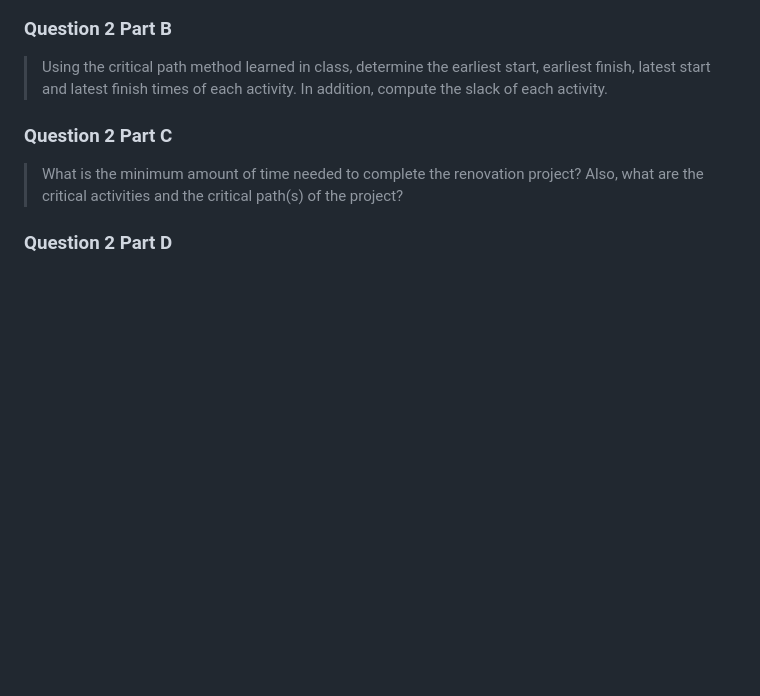
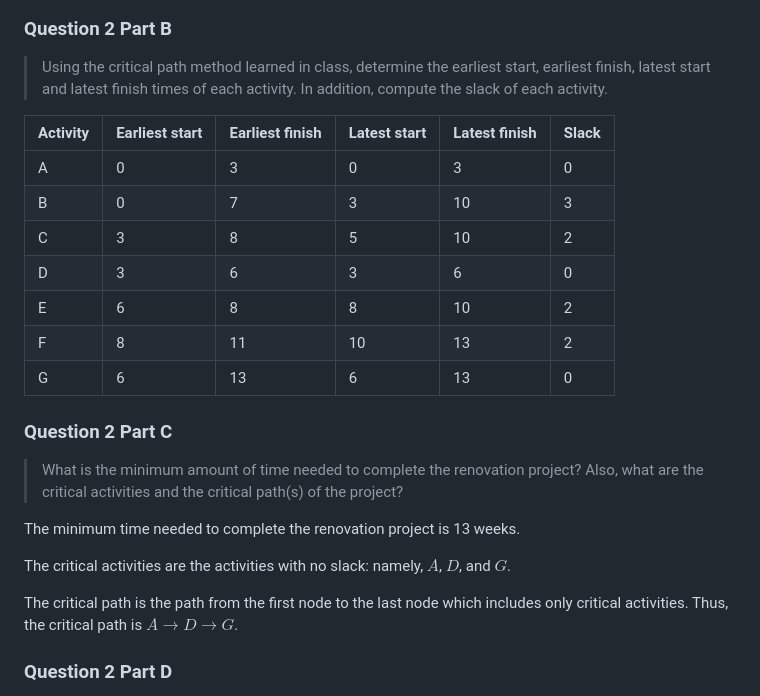
Before and after one commit to ishanpranav/opmg-1-operations-management, a Markdown page: src/homework-5.md, the part around one of its changes. GitHub-like rendering; blank space fills up the shorter version.

```diff
--- a/src/homework-5.md
+++ b/src/homework-5.md
@@ -62,11 +66,28 @@ OPMG 1 Operations Management
 > earliest finish, latest start and latest finish times of each activity. In
 > addition, compute the slack of each activity.
 
+| Activity | Earliest start | Earliest finish | Latest start | Latest finish | Slack |
+|----------|----------------|-----------------|--------------|---------------|-|
+| A | 0 | 3 | 0 | 3 | 0 |
+| B | 0 | 7 | 3 | 10 | 3 |
+| C | 3 | 8 | 5 | 10 |2  |
+| D | 3 | 6 | 3 | 6 | 0 |
+| E | 6 | 8 | 8 | 10 | 2 |
+| F | 8 | 11 | 10 | 13 | 2  |
+| G | 6 | 13 | 6 | 13 | 0 |
+
 ### Question 2 Part C
 
 > What is the minimum amount of time needed to complete the renovation project?
 > Also, what are the critical activities and the critical path(s) of the
 > project?
+
+The minimum time needed to complete the renovation project is 13 weeks.
+
+The critical activities are the activities with no slack: namely, $A$, $D$, and $G$.
+
+The critical path is the path from the first node to the last node which
+includes only critical activities. Thus, the critical path is $A\to D\to G$.
 
 ### Question 2 Part D
 
```
Also changed, not shown: other parts of src/homework-5.md (+78 -17 lines), images/homework-5-1.png (added), images/homework-5-2.png (added), 2 other files.
